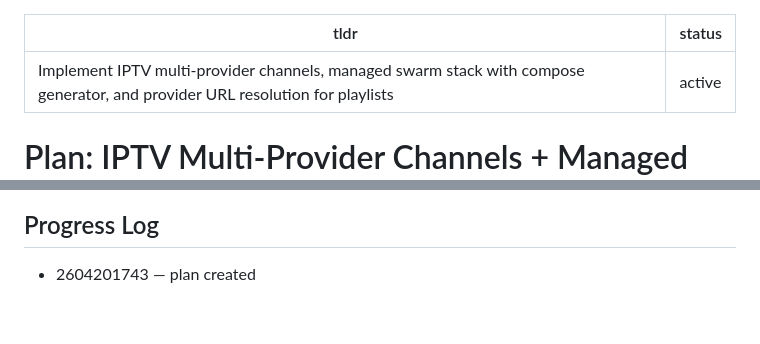
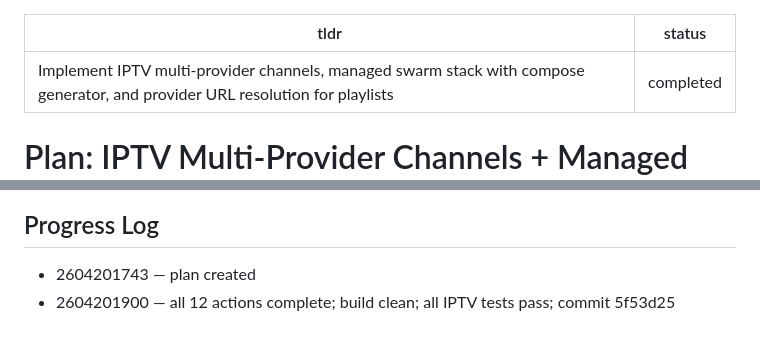
Before and after one commit to atvirokodosprendimai/vvs, a Markdown page: memory/plan - 2604201743 - iptv multi-provider channels and managed swarm stack.md, 2 parts joined by grey strips. Drawn GitHub-style.

```diff
--- a/memory/plan - 2604201743 - iptv multi-provider channels and managed swarm stack.md
+++ b/memory/plan - 2604201743 - iptv multi-provider channels and managed swarm stack.md
@@ -1,6 +1,6 @@
 ---
 tldr: Implement IPTV multi-provider channels, managed swarm stack with compose generator, and provider URL resolution for playlists
-status: active
+status: completed
 ---
 
 # Plan: IPTV Multi-Provider Channels + Managed Swarm Stack
@@ -81,3 +71,4 @@ status: active
 ## Progress Log
 
 - 2604201743 — plan created
+- 2604201900 — all 12 actions complete; build clean; all IPTV tests pass; commit 5f53d25
```
Also changed, not shown: other parts of memory/plan - 2604201743 - iptv multi-provider channels and managed swarm stack.md (+40 -50 lines).
